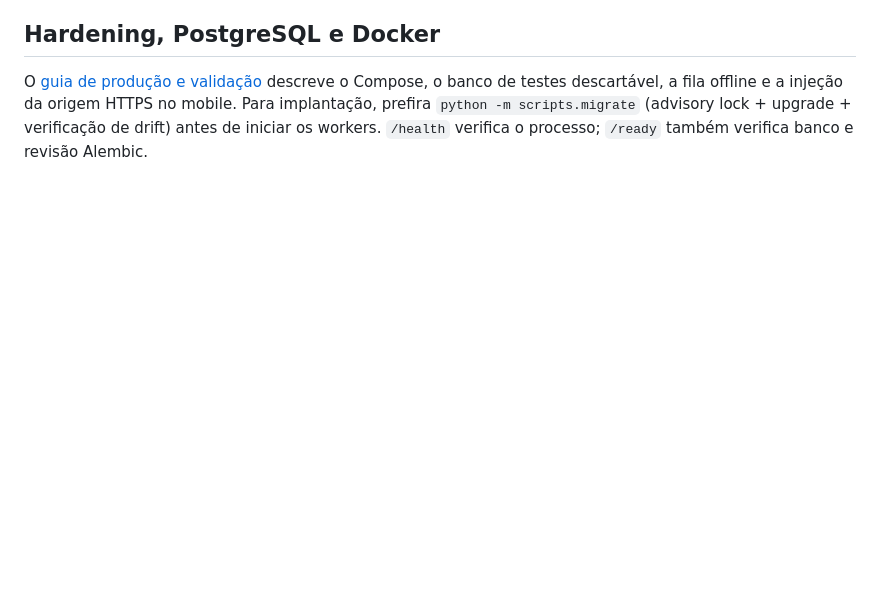
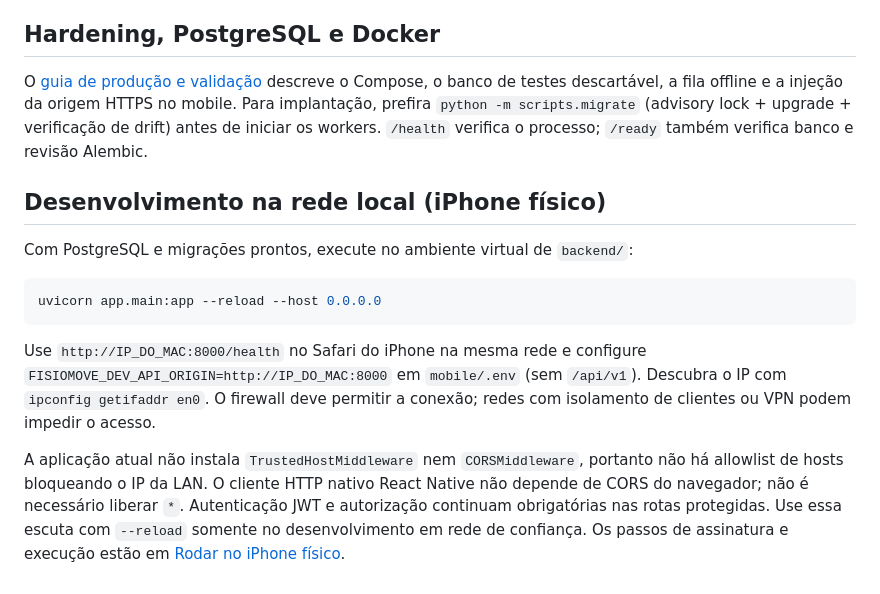
Before and after one commit to lumab23/fisiomove, a Markdown page: backend/README.md, the part around the change. GitHub-like rendering; blank space fills up the shorter version.

Commit message:
try (migracao): pra conseguir executar no celular

````diff
--- a/backend/README.md
+++ b/backend/README.md
@@ -201,3 +201,24 @@ descreve o Compose, o banco de testes descartável, a fila offline e a injeção
 origem HTTPS no mobile. Para implantação, prefira `python -m scripts.migrate`
 (advisory lock + upgrade + verificação de drift) antes de iniciar os workers.
 `/health` verifica o processo; `/ready` também verifica banco e revisão Alembic.
+
+## Desenvolvimento na rede local (iPhone físico)
+
+Com PostgreSQL e migrações prontos, execute no ambiente virtual de `backend/`:
+
+```bash
+uvicorn app.main:app --reload --host 0.0.0.0
+```
+
+Use `http://IP_DO_MAC:8000/health` no Safari do iPhone na mesma rede e configure
+`FISIOMOVE_DEV_API_ORIGIN=http://IP_DO_MAC:8000` em `mobile/.env` (sem `/api/v1`).
+Descubra o IP com `ipconfig getifaddr en0`. O firewall deve permitir a conexão;
+redes com isolamento de clientes ou VPN podem impedir o acesso.
+
+A aplicação atual não instala `TrustedHostMiddleware` nem `CORSMiddleware`,
+portanto não há allowlist de hosts bloqueando o IP da LAN. O cliente HTTP nativo
+React Native não depende de CORS do navegador; não é necessário liberar `*`.
+Autenticação JWT e autorização continuam obrigatórias nas rotas protegidas.
+Use essa escuta com `--reload` somente no desenvolvimento em rede de confiança.
+Os passos de assinatura e execução estão em
+[Rodar no iPhone físico](../mobile/README.md#rodar-no-iphone-físico).
````
